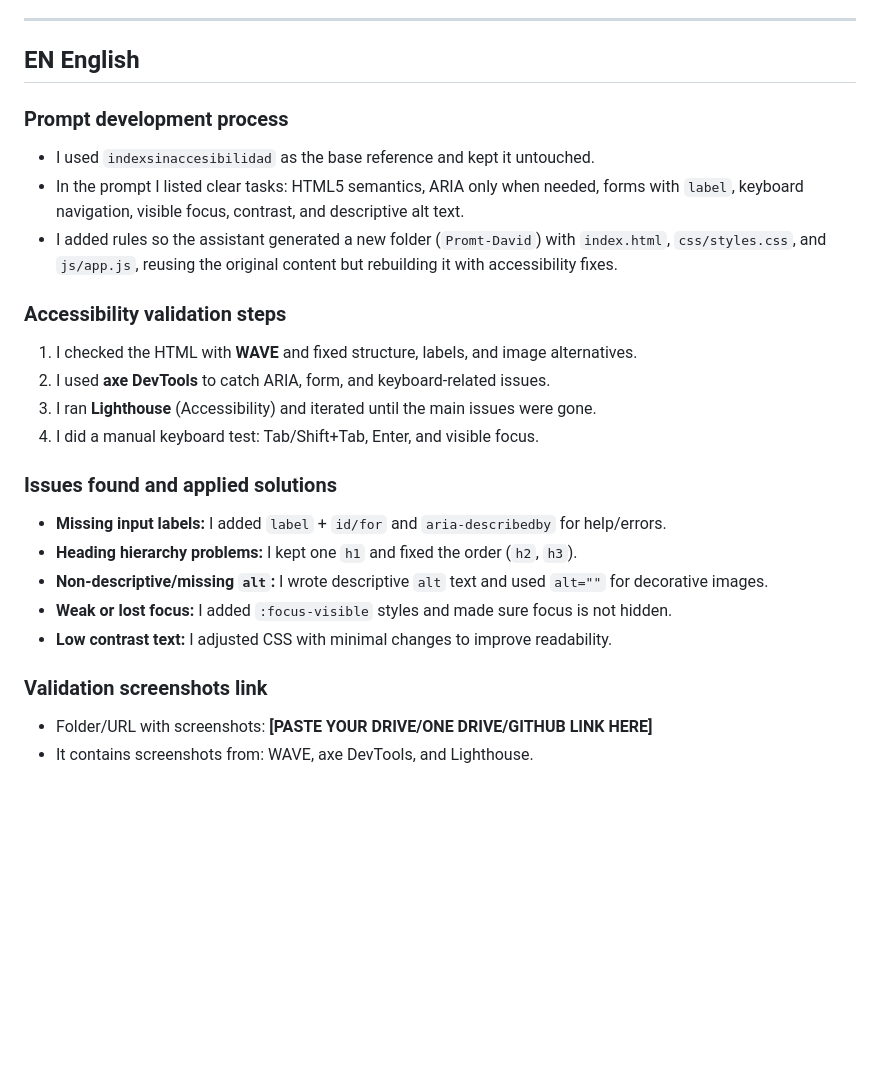
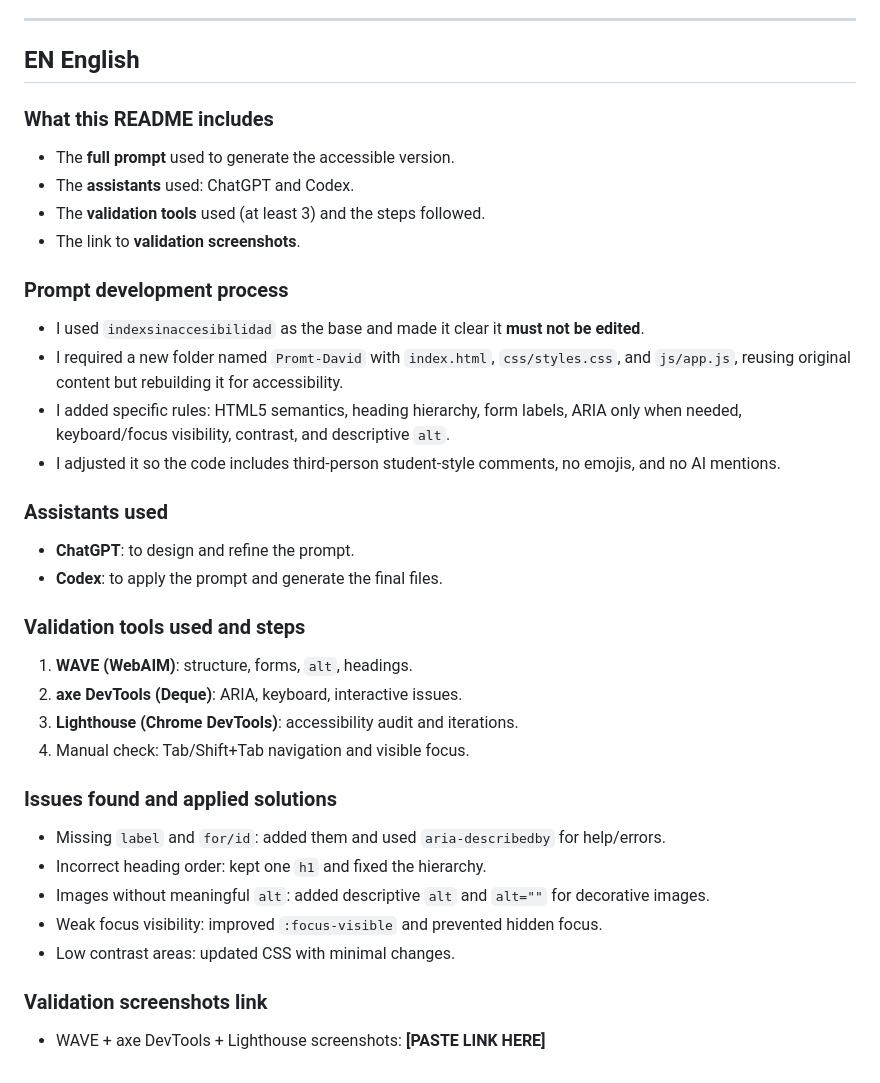
Before and after one commit to Davidalcarazz24/Accesibilidad-David, a Markdown page: README.md, the part around one of its changes. GitHub-like rendering; blank space fills up the shorter version.

```diff
--- a/README.md
+++ b/README.md
@@ -28,24 +110,34 @@
 
 ## EN English
 
+### What this README includes
+- The **full prompt** used to generate the accessible version.
+- The **assistants** used: ChatGPT and Codex.
+- The **validation tools** used (at least 3) and the steps followed.
+- The link to **validation screenshots**.
+
 ### Prompt development process
-- I used `indexsinaccesibilidad` as the base reference and kept it untouched.
-- In the prompt I listed clear tasks: HTML5 semantics, ARIA only when needed, forms with `label`, keyboard navigation, visible focus, contrast, and descriptive alt text.
-- I added rules so the assistant generated a new folder (`Promt-David`) with `index.html`, `css/styles.css`, and `js/app.js`, reusing the original content but rebuilding it with accessibility fixes.
+- I used `indexsinaccesibilidad` as the base and made it clear it **must not be edited**.
+- I required a new folder named `Promt-David` with `index.html`, `css/styles.css`, and `js/app.js`, reusing original content but rebuilding it for accessibility.
+- I added specific rules: HTML5 semantics, heading hierarchy, form labels, ARIA only when needed, keyboard/focus visibility, contrast, and descriptive `alt`.
+- I adjusted it so the code includes third-person student-style comments, no emojis, and no AI mentions.
 
-### Accessibility validation steps
-1. I checked the HTML with **WAVE** and fixed structure, labels, and image alternatives.
-2. I used **axe DevTools** to catch ARIA, form, and keyboard-related issues.
-3. I ran **Lighthouse** (Accessibility) and iterated until the main issues were gone.
-4. I did a manual keyboard test: Tab/Shift+Tab, Enter, and visible focus.
+### Assistants used
+- **ChatGPT**: to design and refine the prompt.
+- **Codex**: to apply the prompt and generate the final files.
+
+### Validation tools used and steps
+1. **WAVE (WebAIM)**: structure, forms, `alt`, headings.
+2. **axe DevTools (Deque)**: ARIA, keyboard, interactive issues.
+3. **Lighthouse (Chrome DevTools)**: accessibility audit and iterations.
+4. Manual check: Tab/Shift+Tab navigation and visible focus.
 
 ### Issues found and applied solutions
-- **Missing input labels:** I added `label` + `id/for` and `aria-describedby` for help/errors.
-- **Heading hierarchy problems:** I kept one `h1` and fixed the order (`h2`, `h3`).
-- **Non-descriptive/missing `alt`:** I wrote descriptive `alt` text and used `alt=""` for decorative images.
-- **Weak or lost focus:** I added `:focus-visible` styles and made sure focus is not hidden.
-- **Low contrast text:** I adjusted CSS with minimal changes to improve readability.
+- Missing `label` and `for/id`: added them and used `aria-describedby` for help/errors.
+- Incorrect heading order: kept one `h1` and fixed the hierarchy.
+- Images without meaningful `alt`: added descriptive `alt` and `alt=""` for decorative images.
+- Weak focus visibility: improved `:focus-visible` and prevented hidden focus.
+- Low contrast areas: updated CSS with minimal changes.
 
 ### Validation screenshots link
-- Folder/URL with screenshots: **[PASTE YOUR DRIVE/ONE DRIVE/GITHUB LINK HERE]**
-- It contains screenshots from: WAVE, axe DevTools, and Lighthouse.
+- WAVE + axe DevTools + Lighthouse screenshots: **[PASTE LINK HERE]**
```
Also changed, not shown: other parts of README.md (+99 -17 lines).
